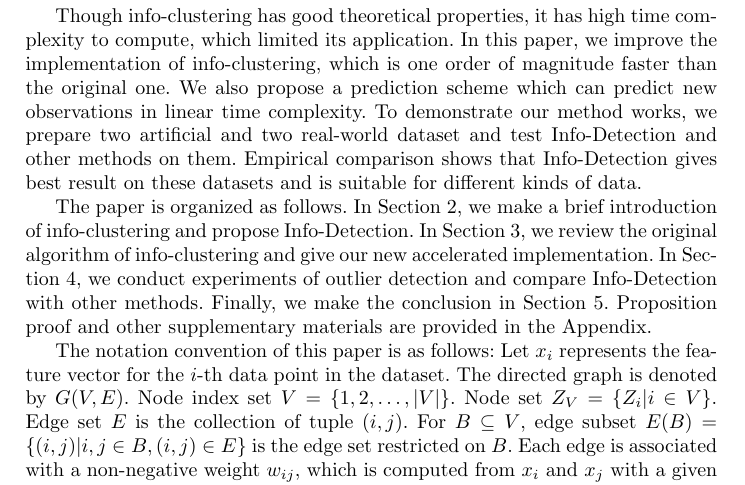
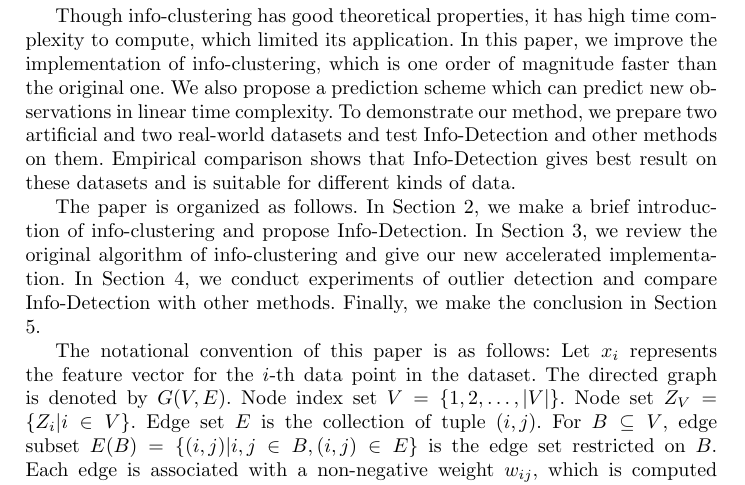
Before and after one commit to zhaofeng-shu33/iconip2019paper, a LaTeX paper (iconip_2019.tex): part of page 2 of 8, cut so that both start at the same text. Compiled offline with pdfLaTeX.

Commit message:
proof reading introduction

```diff
--- a/iconip_2019.tex
+++ b/iconip_2019.tex
@@ -53,11 +53,11 @@ Outlier detection is an important task in data mining. It is the identification
 To overcome these problems, we propose Info-Detection, which do not require $n$ in advance and is determined totally by the similarity metric used.
 Info-Detection is a cluster analysis based method. Some authors use density-based cluster method to do outlier detection \cite{Campello}. But density method only captures the local property of the data. When outliers are concentrated, density-based method fails to report the truth. Info-Detection comes from info-clustering, which is a global clustering method \cite{RN1} and does not have this problem. Info-clustering has solid theoretical foundations from information theory and can produce hierarchical tree for the random variables to be clustered. Info-clustering can also be used to cluster data. In such case, it produces the same clustering result as minimum cost clustering with $\beta = 1$ in \cite{RN7}. In this paper, we combine info-clustering with graph theory and propose Info-Detection, which captures the global property of the dataset.
 
-Though info-clustering has good theoretical properties, it has high time complexity to compute, which limited its application. In this paper, we improve the implementation of info-clustering, which is one order of magnitude faster than the original one. We also propose a prediction scheme which can predict new observations in linear time complexity. To demonstrate our method works, we prepare two artificial and two real-world dataset and test Info-Detection and other methods on them. Empirical comparison shows that Info-Detection gives best result on these datasets and is suitable for different kinds of data.
+Though info-clustering has good theoretical properties, it has high time complexity to compute, which limited its application. In this paper, we improve the implementation of info-clustering, which is one order of magnitude faster than the original one. We also propose a prediction scheme which can predict new observations in linear time complexity. To demonstrate our method, we prepare two artificial and two real-world datasets and test Info-Detection and other methods on them. Empirical comparison shows that Info-Detection gives best result on these datasets and is suitable for different kinds of data.
 
-The paper is organized as follows. In Section \ref{sec:ID}, we make a brief introduction of info-clustering and propose Info-Detection. In Section \ref{sec:Alg}, we review the original algorithm of info-clustering and give our new accelerated implementation. In Section \ref{sec:Experiemt}, we conduct experiments of outlier detection and compare Info-Detection with other methods. Finally, we make the conclusion in Section \ref{sec:Conclusion}. Proposition proof and other supplementary materials are provided in the Appendix.
+The paper is organized as follows. In Section \ref{sec:ID}, we make a brief introduction of info-clustering and propose Info-Detection. In Section \ref{sec:Alg}, we review the original algorithm of info-clustering and give our new accelerated implementation. In Section \ref{sec:Experiemt}, we conduct experiments of outlier detection and compare Info-Detection with other methods. Finally, we make the conclusion in Section \ref{sec:Conclusion}.
 
-The notation convention of this paper is as follows: Let $x_i$ represents the feature vector for the $i$-th data point in the dataset. The directed graph is denoted by $G(V, E)$. Node index set $V=\{1, 2,\dots, \abs{V}\}$. Node set $Z_V=\{Z_i | i \in V\}$. Edge set $E$ is the collection of tuple $(i,j)$. For $B\subseteq V$, edge subset $E(B) = \{(i,j)| i, j \in B,(i,j)\in E\}$ is the edge set restricted on $B$. Each edge is associated with a non-negative weight $w_{ij}$, which is computed from $x_i$ and $x_j$ with a given affinity metric. $\P$ is a partition of $V$. That is, $P=\{C_1, \dots, C_k\}, \cup_{i=1}^k C_i=V$ and $i\neq j \Rightarrow C_i \cap C_j =\emptyset $. $F(\cdot)$ is the graph in-cut function, defined as $f(C)=\sum_{i \neq C, j\in C, (i,j) \in E} w_{ij}$. $\Pi$ is the collection of all partitions of $V$ and $\Pi'=\Pi\backslash\{V\}$. A partial order $ \P_1 \preceq \P_2$ on $\Pi$ is defined as
+The notational convention of this paper is as follows: Let $x_i$ represents the feature vector for the $i$-th data point in the dataset. The directed graph is denoted by $G(V, E)$. Node index set $V=\{1, 2,\dots, \abs{V}\}$. Node set $Z_V=\{Z_i | i \in V\}$. Edge set $E$ is the collection of tuple $(i,j)$. For $B\subseteq V$, edge subset $E(B) = \{(i,j)| i, j \in B,(i,j)\in E\}$ is the edge set restricted on $B$. Each edge is associated with a non-negative weight $w_{ij}$, which is computed from $x_i$ and $x_j$ with a given affinity metric. $\P$ is a partition of $V$. That is, $P=\{C_1, \dots, C_k\}, \cup_{i=1}^k C_i=V$ and $i\neq j \Rightarrow C_i \cap C_j =\emptyset $. $f(\cdot)$ is the graph in-cut function, defined as $f(C)=\sum_{i \neq C, j\in C, (i,j) \in E} w_{ij}$. $\Pi$ is the collection of all partitions of $V$ and $\Pi'=\Pi\backslash\{V\}$. A partial order $ \P_1 \preceq \P_2$ on $\Pi$ is defined as
 $C \in \P_1 \Rightarrow \exists C' \in \P_2 \, s.t. \, C \subseteq C'$.
 Finally, $f[\cdot]$ is a function defined on $\Pi$ by $f[\P]=\sum_{C\in \P}f(C)$ and $\textrm{maximal} (F)=\{B\in F | \not\exists B' \in F s.t.\, B \subseteq B'\}$.
 
```
